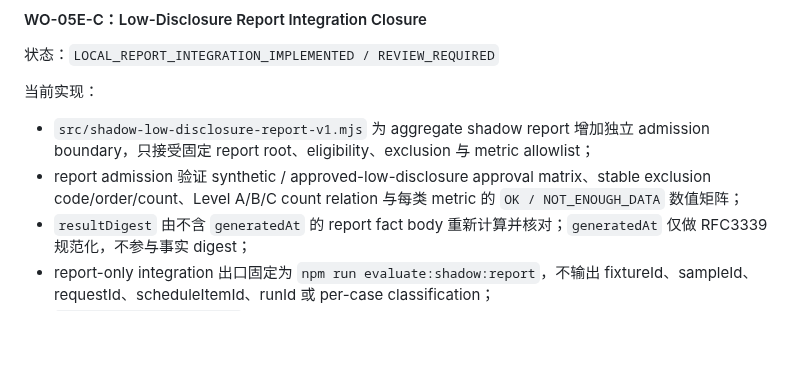
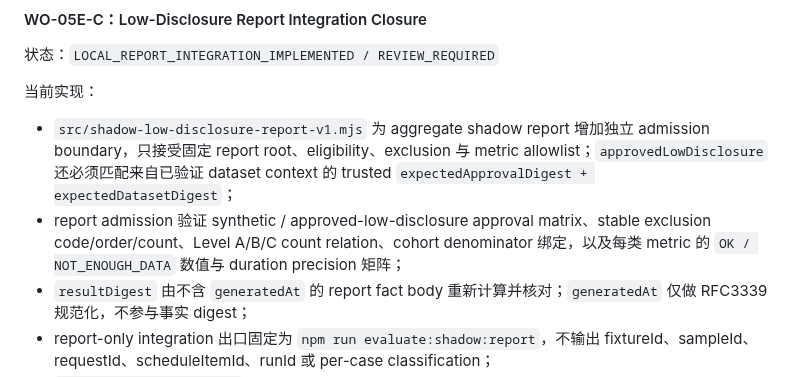
Before and after one commit to JENN2046/jenn-shooting-operations, a Markdown page: docs/work-orders/WO-05_AGENT_SCHEDULER_AND_SHADOW_EVALUATION.md, the part around the change. Rendered like a GitHub page; blank space fills up the shorter version.

Commit message:
WO-05E-C: document trusted approval and cohort bindings

```diff
--- a/docs/work-orders/WO-05_AGENT_SCHEDULER_AND_SHADOW_EVALUATION.md
+++ b/docs/work-orders/WO-05_AGENT_SCHEDULER_AND_SHADOW_EVALUATION.md
@@ -175,8 +175,8 @@
 
 当前实现：
 
-- `src/shadow-low-disclosure-report-v1.mjs` 为 aggregate shadow report 增加独立 admission boundary，只接受固定 report root、eligibility、exclusion 与 metric allowlist；
-- report admission 验证 synthetic / approved-low-disclosure approval matrix、stable exclusion code/order/count、Level A/B/C count relation 与每类 metric 的 `OK / NOT_ENOUGH_DATA` 数值矩阵；
+- `src/shadow-low-disclosure-report-v1.mjs` 为 aggregate shadow report 增加独立 admission boundary，只接受固定 report root、eligibility、exclusion 与 metric allowlist；`approvedLowDisclosure` 还必须匹配来自已验证 dataset context 的 trusted `expectedApprovalDigest + expectedDatasetDigest`；
+- report admission 验证 synthetic / approved-low-disclosure approval matrix、stable exclusion code/order/count、Level A/B/C count relation、cohort denominator 绑定，以及每类 metric 的 `OK / NOT_ENOUGH_DATA` 数值与 duration precision 矩阵；
 - `resultDigest` 由不含 `generatedAt` 的 report fact body 重新计算并核对；`generatedAt` 仅做 RFC3339 规范化，不参与事实 digest；
 - report-only integration 出口固定为 `npm run evaluate:shadow:report`，不输出 fixtureId、sampleId、requestId、scheduleItemId、runId 或 per-case classification；
 - `npm run validate:shadow` 只读取 checked-in synthetic fixture，重放 evaluator 后再经过 low-disclosure admission；
```
